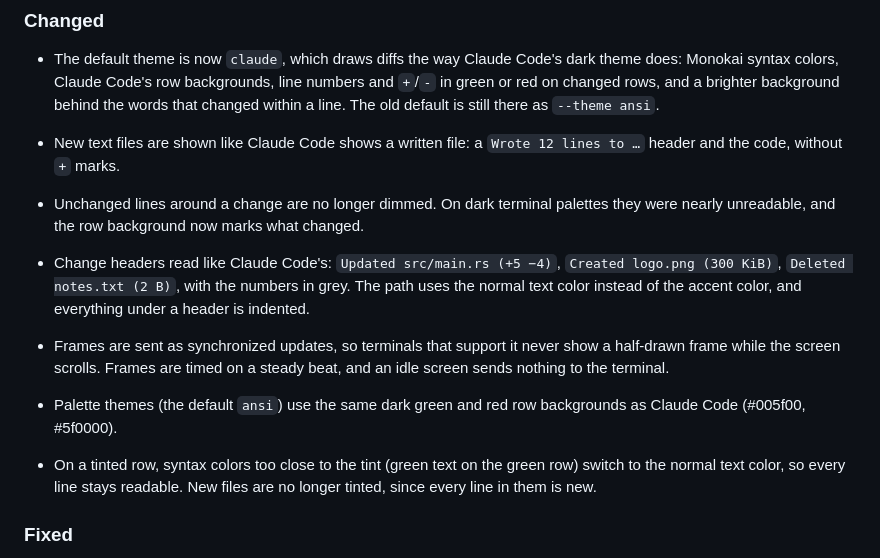
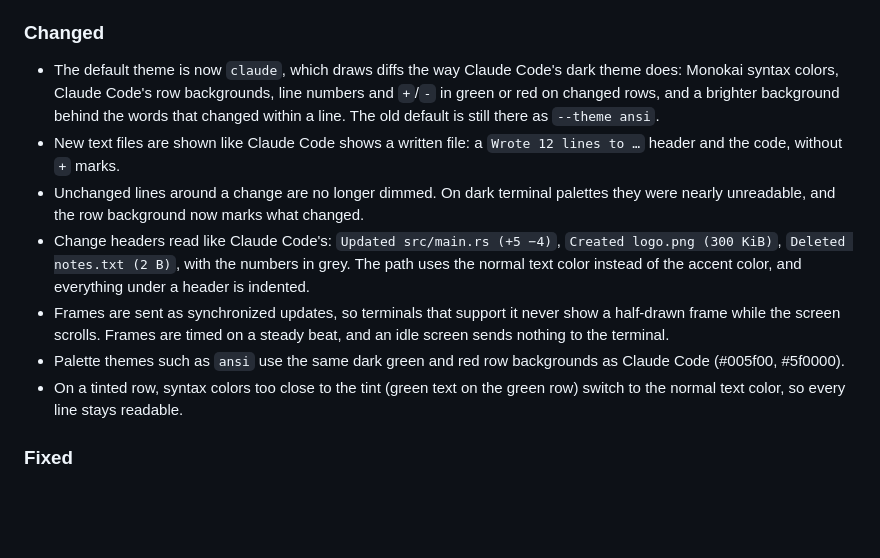
Before and after one commit to Seenko/difftop, a Markdown page: CHANGELOG.md, the part around one of its changes. Rendered like a GitHub page; blank space fills up the shorter version.

```diff
--- a/CHANGELOG.md
+++ b/CHANGELOG.md
@@ -27,7 +29,6 @@ uses [Semantic Versioning](https://semver.org/).
   is still there as `--theme ansi`.
 - New text files are shown like Claude Code shows a written file: a
   `Wrote 12 lines to …` header and the code, without `+` marks.
-
 - Unchanged lines around a change are no longer dimmed. On dark terminal
   palettes they were nearly unreadable, and the row background now marks
   what changed.
@@ -38,11 +39,10 @@ uses [Semantic Versioning](https://semver.org/).
 - Frames are sent as synchronized updates, so terminals that support it
   never show a half-drawn frame while the screen scrolls. Frames are timed
   on a steady beat, and an idle screen sends nothing to the terminal.
-- Palette themes (the default `ansi`) use the same dark green and red row
+- Palette themes such as `ansi` use the same dark green and red row
   backgrounds as Claude Code (#005f00, #5f0000).
 - On a tinted row, syntax colors too close to the tint (green text on the
   green row) switch to the normal text color, so every line stays readable.
-  New files are no longer tinted, since every line in them is new.
 
 ### Fixed
 
```
Also changed, not shown: other parts of CHANGELOG.md (+2 -0 lines), README.md (+13 -11 lines), docs/screenshots/feed.png, docs/screenshots/shell.png, 3 other files.
